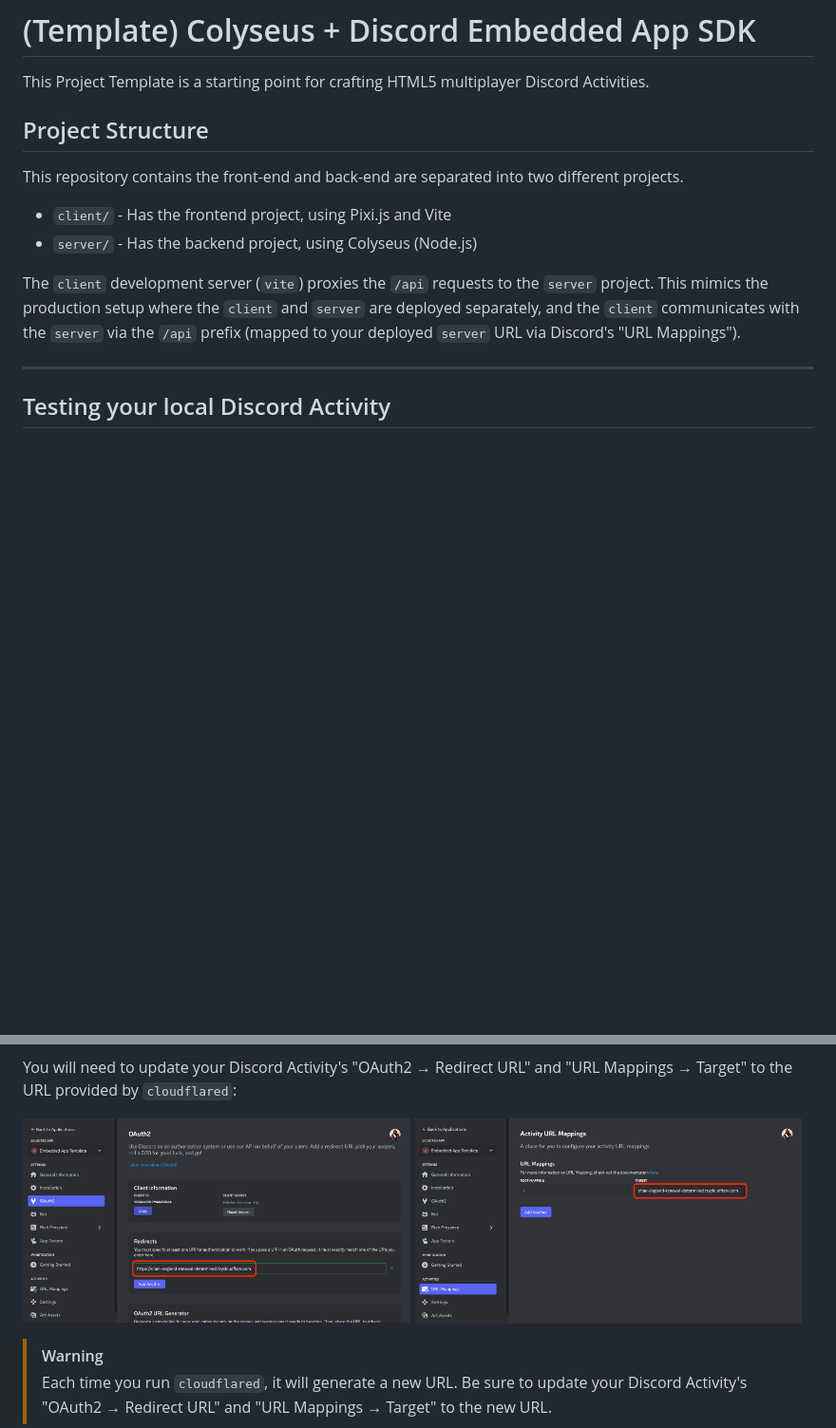
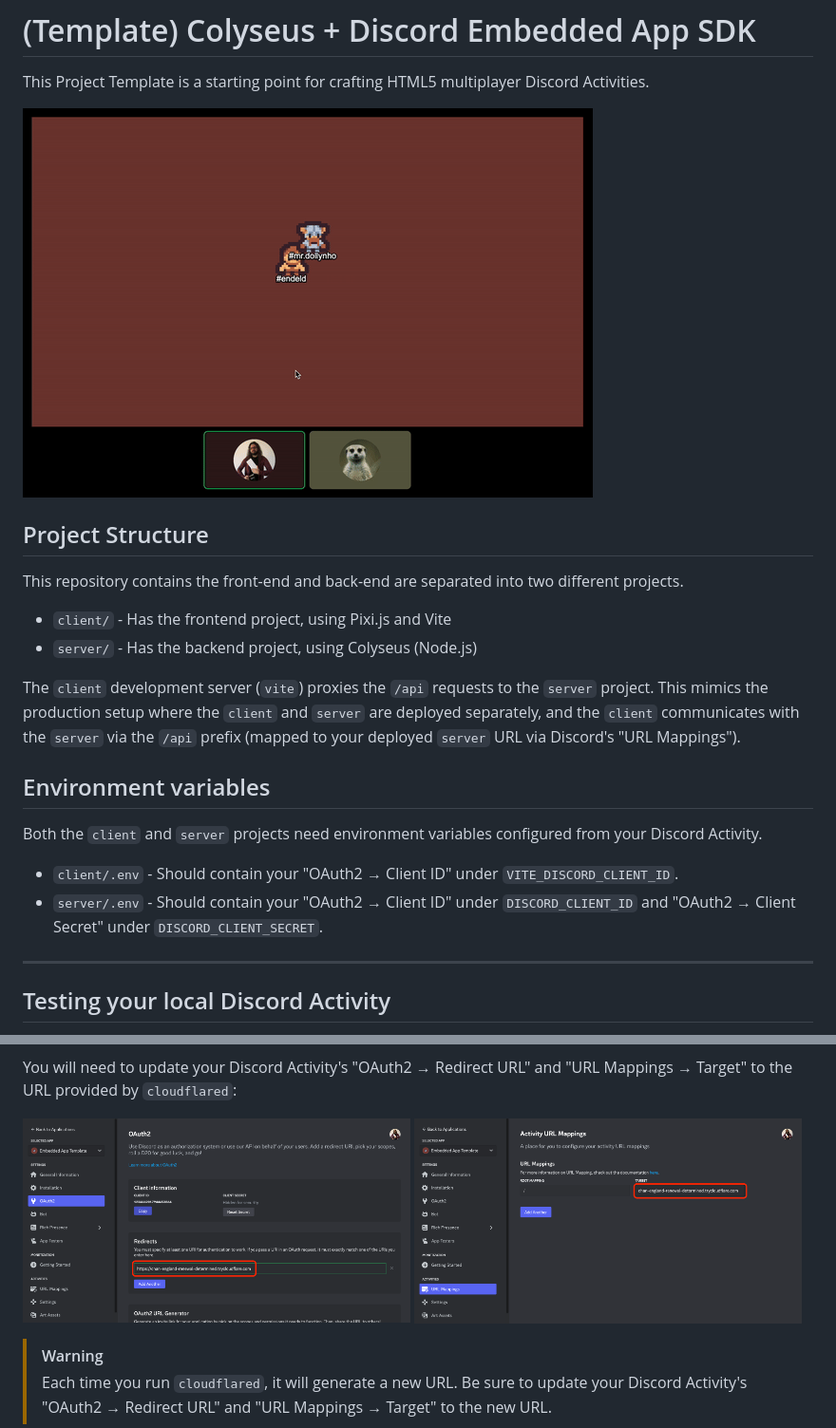
Before and after one commit to colyseus/discord-embedded-app-sdk, a Markdown page: README.md, 2 parts joined by grey strips. Shown: that part at 95% size. GitHub-like rendering; pictures changed too: video.gif (added); blank space fills up the shorter version.

```diff
--- a/README.md
+++ b/README.md
@@ -1,6 +1,8 @@
 # (Template) Colyseus + Discord Embedded App SDK
 
 This Project Template is a starting point for crafting HTML5 multiplayer Discord Activities.
+
+![Video](video.gif)
 
 ## Project Structure
 
@@ -10,6 +12,13 @@ This repository contains the front-end and back-end are separated into two diffe
 - `server/` - Has the backend project, using Colyseus (Node.js)
 
 The `client` development server (`vite`) proxies the `/api` requests to the `server` project. This mimics the production setup where the `client` and `server` are deployed separately, and the `client` communicates with the `server` via the `/api` prefix (mapped to your deployed `server` URL via Discord's "URL Mappings").
+
+## Environment variables
+
+Both the `client` and `server` projects need environment variables configured from your Discord Activity.
+
+- `client/.env` - Should contain your "OAuth2 → Client ID" under `VITE_DISCORD_CLIENT_ID`.
+- `server/.env` - Should contain your "OAuth2 → Client ID" under `DISCORD_CLIENT_ID` and "OAuth2 → Client Secret" under `DISCORD_CLIENT_SECRET`.
 
 
 ---
@@ -50,8 +59,8 @@ npx cloudflared tunnel --url http://localhost:5173
 You will need to update your Discord Activity's "OAuth2 → Redirect URL" and "URL Mappings → Target" to the URL provided by `cloudflared`:
 
 <p float="left">
-  <img src="/settings-oauth.png" width="49%" />
-  <img src="/settings-url-mappings.png" width="49%" />
+  <img src="settings-oauth.png" width="49%" />
+  <img src="settings-url-mappings.png" width="49%" />
 </p>
 
 > [!WARNING]
```
